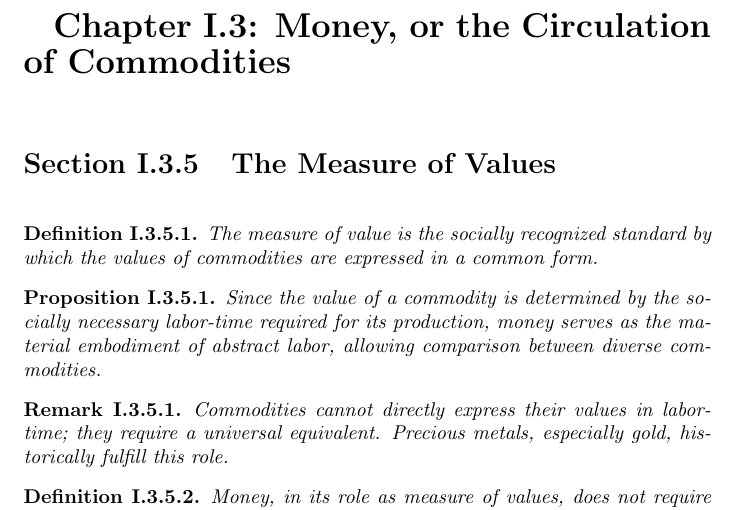
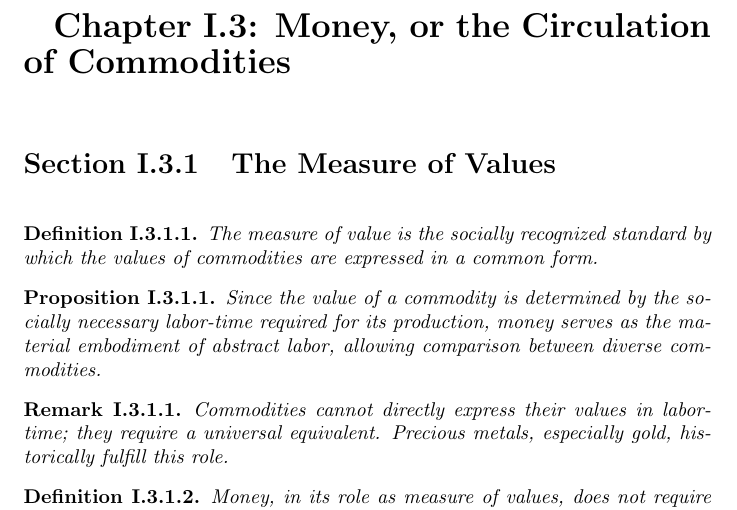
Before and after one commit to JoshuaNicholls/capital-full-summary, a LaTeX thesis (main.tex): part of page 10 of 10, cut so that both start at the same text. Compiled offline with pdfLaTeX.

Commit message:
Fix section numbering

```diff
--- a/main.tex
+++ b/main.tex
@@ -3,6 +3,7 @@
 \usepackage{titlesec}
 \usepackage{enumitem}
 \usepackage{etoolbox} % for \pretocmd
+\usepackage{chngcntr}
 
 % ============================
 % FONT SIZES / FONTS
@@ -65,6 +66,9 @@
 % ============================
 % SECTION => SUBPARAGRAPH
 % ============================
+
+% Reset section at each new chapter
+\counterwithin{section}{chapter}
 
 % Section
 \renewcommand{\thesection}{\thechapter.\arabic{section}}
```
